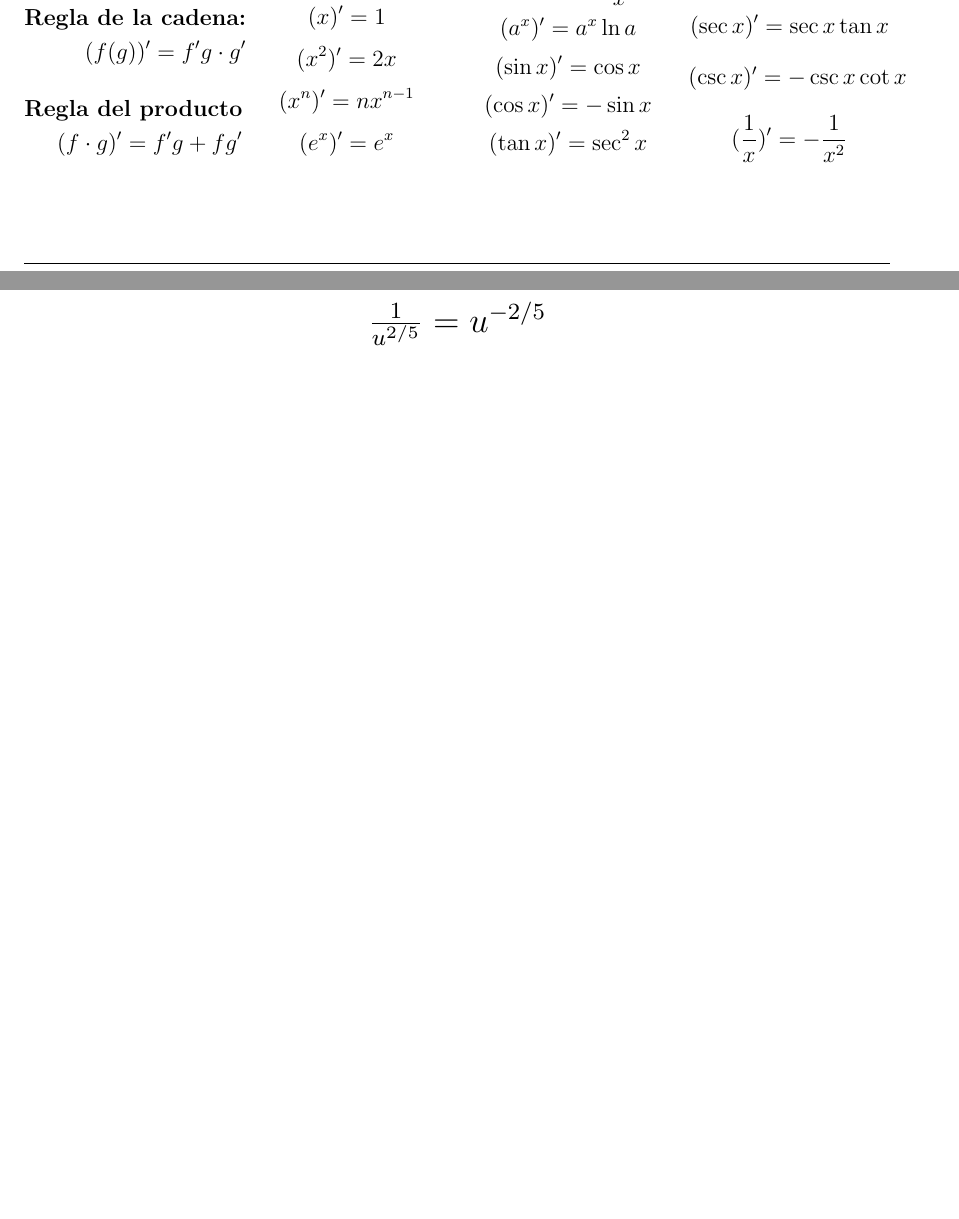
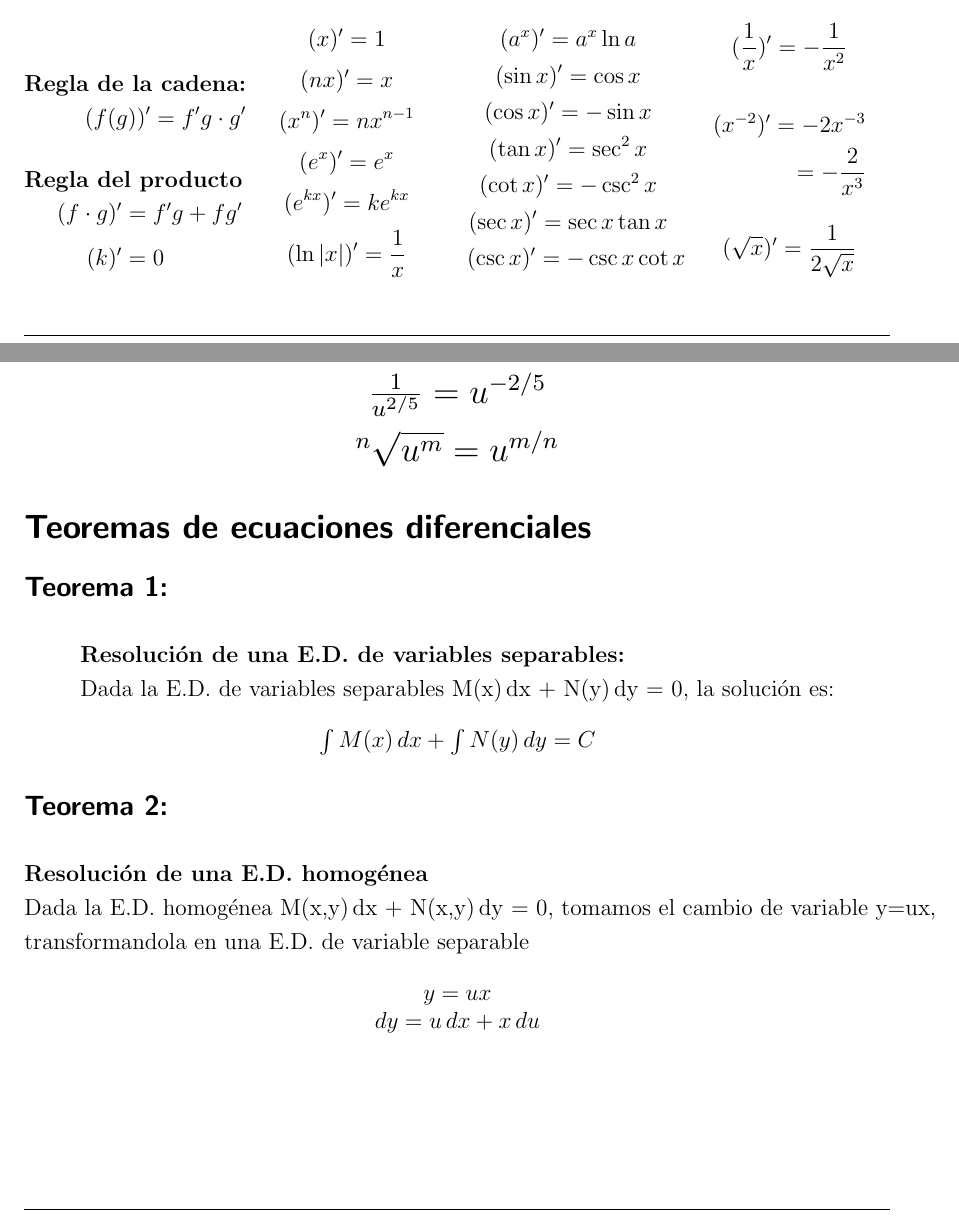
Before and after one commit to Deshid/Ecuaciones_Diferenciales, a LaTeX document (Formulas/Formulas.tex): two parts of pages 1 and 2 of 2, joined at a grey line, cut so that both start at the same text, the shorter picture padded with empty space. Compiled offline with pdfLaTeX.

Commit message:
Implementacion de teoremas

```diff
--- a/Formulas/Formulas.tex
+++ b/Formulas/Formulas.tex
@@ -12,7 +12,7 @@
 % Set up fancy header/footer
 \pagestyle{fancy}
 \fancyhead[LO,L]{Deshi}
-\fancyhead[CO,C]{Ecuaciones diferenciales - Apunte}
+\fancyhead[CO,C]{Ecuaciones diferenciales - Fórmulas}
 \fancyhead[RO,R]{\today}
 \fancyfoot[LO,L]{}
 \fancyfoot[CO,C]{\thepage}
@@ -113,13 +115,16 @@
             (x)' = 1
         \end{equation*}
         \begin{equation*}
-            (x^2)' = 2x
+            (n x)' = x
         \end{equation*}
         \begin{equation*}
             (x^n)' = nx^{n-1}
         \end{equation*}
         \begin{equation*}
             (e^x)' = e^x
+        \end{equation*}
+        \begin{equation*}
+            (e^{kx})' = ke^{kx}
         \end{equation*}
         \begin{equation*}
             (\ln |x|)' = \frac{1}{x}
@@ -148,6 +153,13 @@
         \begin{equation*}
             (\frac{1}{x})' = -\frac{1}{x^2}
         \end{equation*}
+        \begin{align*}
+            (x^{-2})' = -2x^{-3}\\
+            = -\frac{2}{x^3}
+        \end{align*}
+        \begin{equation*}
+            (\sqrt{x})' = \frac{1}{2\sqrt{x}}
+        \end{equation*}
     \end{multicols}
 \end{center}
     \newpage
@@ -202,4 +214,26 @@
         \begin{equation*}
             \scalebox{1.5}{$\frac{1}{u^{2/5}} = u^{-2/5}$}
         \end{equation*}
+        \begin{equation*}
+            \scalebox{1.5}{$^n \sqrt{u^m} = u^{m/n}$}
+        \end{equation*}
+\section*{Teoremas de ecuaciones diferenciales}
+\subsection*{Teorema 1:}
+\begin{align*}
+    &\textbf{Resolución de una E.D. de variables separables:}\\
+    &\text{Dada la E.D. de variables separables M(x)\,dx + N(y)\,dy = 0, la solución es:}
+\end{align*}
+\begin{center}
+    \(\int M(x)\,dx + \int N(y)\,dy = C\)
+\end{center}
+\subsection*{Teorema 2:}
+\begin{align*}
+    &\textbf{Resolución de una E.D. homogénea}\\
+    &\text{Dada la E.D. homogénea M(x,y)\,dx + N(x,y)\,dy = 0, tomamos el cambio de variable y=ux,}\\
+    &\text{transformandola en una E.D. de variable separable}
+\end{align*}
+\begin{center}
+    \(y=ux\)\\
+    \(dy = u\,dx + x\,du\)
+\end{center}
         \end{document}
```
Also changed, not shown: Formulas/Formulas.pdf, Formulas/Formulas.tex (12 more changed lines), 4 other files.
